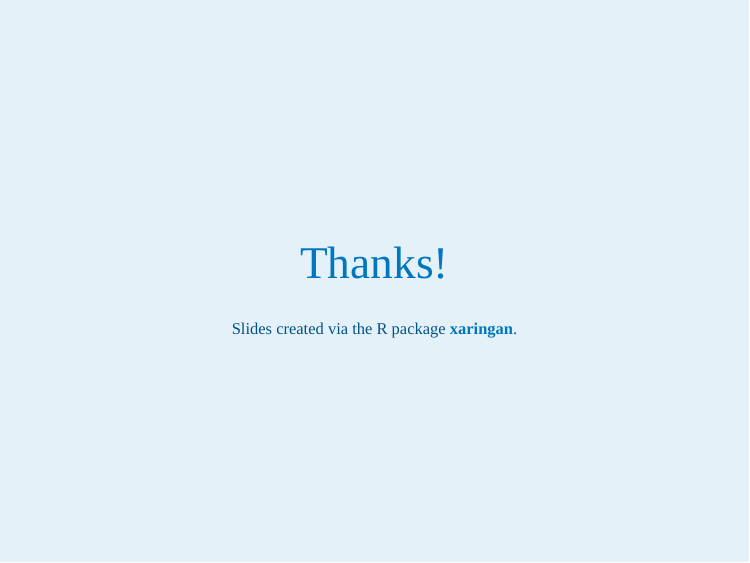
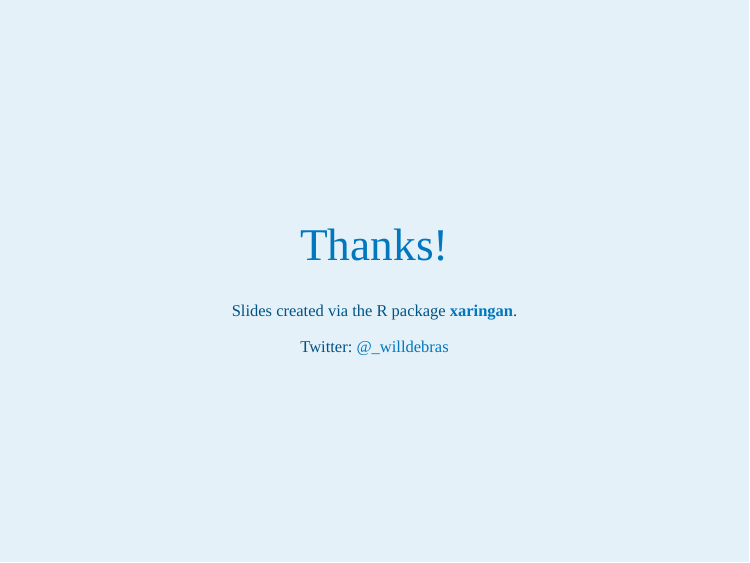
Before and after one commit to willdebras/sartrday2019, an R Markdown document (index.Rmd): page 12 of 12. The pictures show the slides in the output file index.html that the author committed with the source; the slides are laid out offline by our stand-in for remark.js, each with all of its steps uncovered, in fonts that may differ from those the slides ask for, and without slide numbers, shadows or browser add-ons.

Commit message:
adding twitter plug

```diff
--- a/index.Rmd
+++ b/index.Rmd
@@ -298,3 +298,5 @@ class: center, middle
 # Thanks!
 
 Slides created via the R package [**xaringan**](https://github.com/yihui/xaringan).
+
+Twitter: [@_willdebras](https://twitter.com/_willdebras)
```
Also changed, not shown: index.html.
